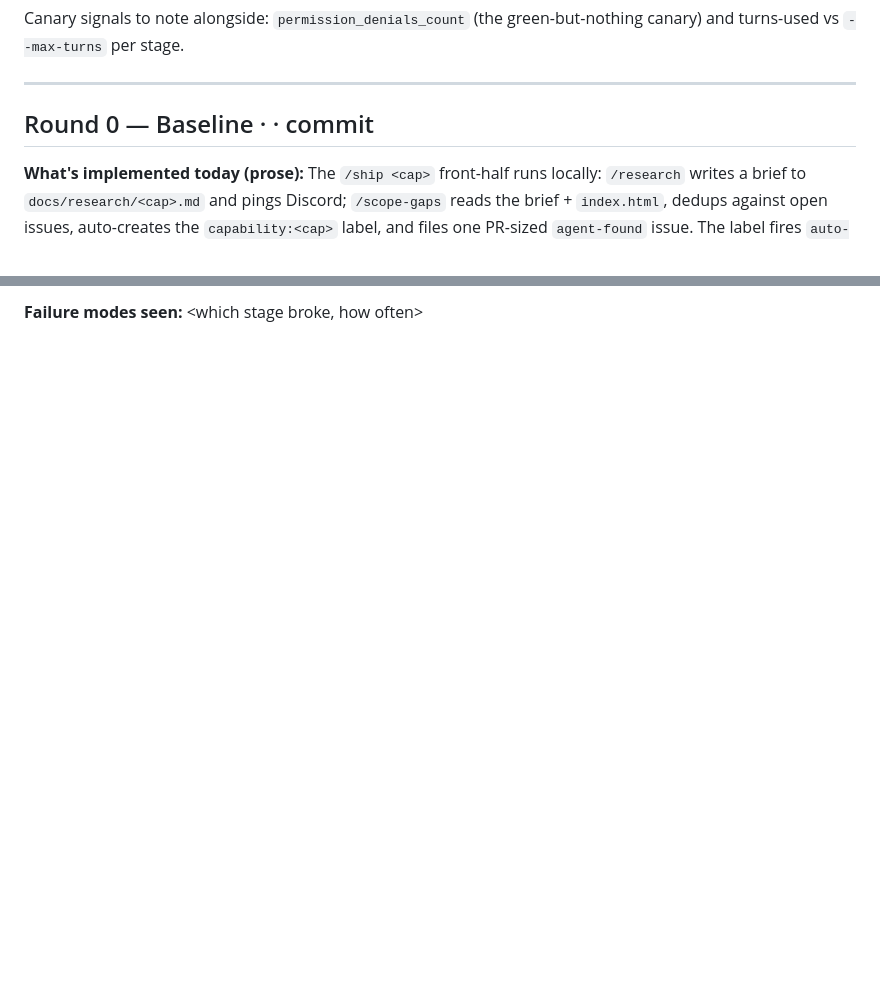
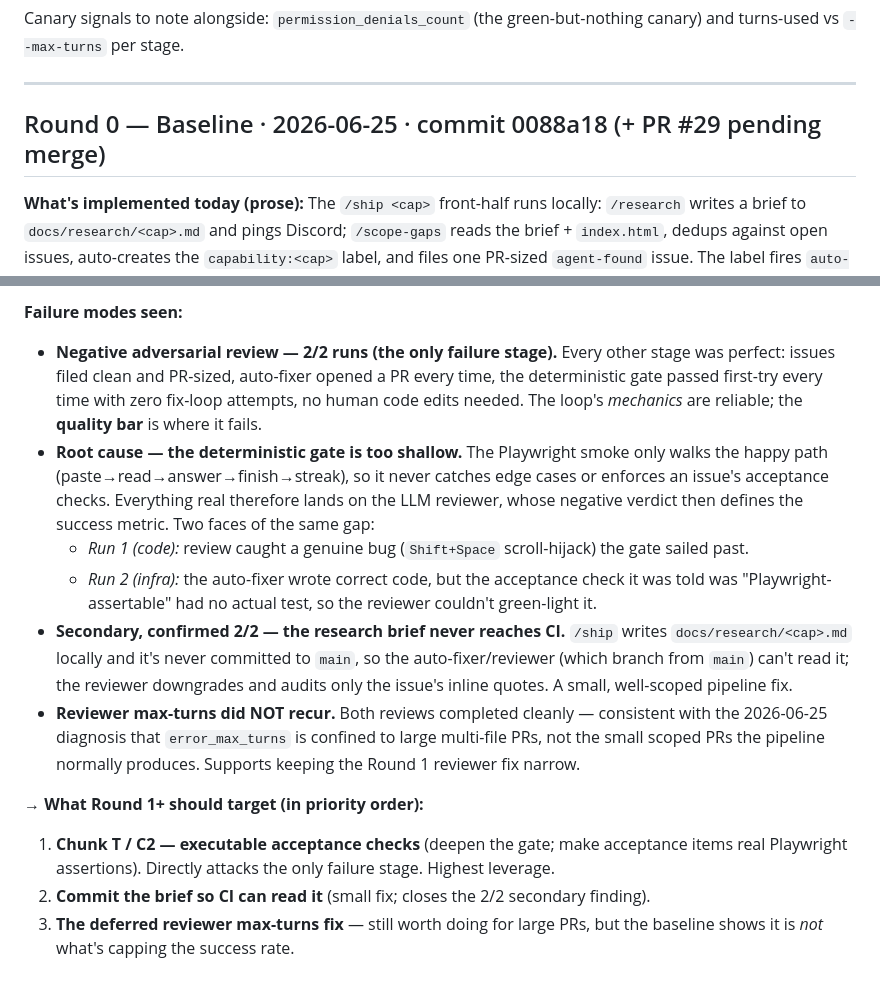
Before and after one commit to pantherstock/finish-it, a Markdown page: docs/metrics/pipeline-report.md, 2 parts joined by grey strips. Rendered like a GitHub page; blank space fills up the shorter version.

```diff
--- a/docs/metrics/pipeline-report.md
+++ b/docs/metrics/pipeline-report.md
@@ -26,7 +26,7 @@ and turns-used vs `--max-turns` per stage.
 
 ---
 
-## Round 0 — Baseline · <run date> · commit <sha at run>
+## Round 0 — Baseline · 2026-06-25 · commit 0088a18 (+ PR #29 pending merge)
 
 **What's implemented today (prose):**
 The `/ship <cap>` front-half runs locally: `/research` writes a brief to
@@ -60,2 +62,28 @@ mean fix attempts _ · human-edit rate _% · cost/merged-PR ~_ turns.
 
-**Failure modes seen:** <which stage broke, how often>
+**Failure modes seen:**
+
+- **Negative adversarial review — 2/2 runs (the only failure stage).** Every other stage was
+  perfect: issues filed clean and PR-sized, auto-fixer opened a PR every time, the deterministic
+  gate passed first-try every time with zero fix-loop attempts, no human code edits needed. The
+  loop's *mechanics* are reliable; the **quality bar** is where it fails.
+- **Root cause — the deterministic gate is too shallow.** The Playwright smoke only walks the
+  happy path (paste→read→answer→finish→streak), so it never catches edge cases or enforces an
+  issue's acceptance checks. Everything real therefore lands on the LLM reviewer, whose negative
+  verdict then defines the success metric. Two faces of the same gap:
+  - *Run 1 (code):* review caught a genuine bug (`Shift+Space` scroll-hijack) the gate sailed past.
+  - *Run 2 (infra):* the auto-fixer wrote correct code, but the acceptance check it was told was
+    "Playwright-assertable" had no actual test, so the reviewer couldn't green-light it.
+- **Secondary, confirmed 2/2 — the research brief never reaches CI.** `/ship` writes
+  `docs/research/<cap>.md` locally and it's never committed to `main`, so the auto-fixer/reviewer
+  (which branch from `main`) can't read it; the reviewer downgrades and audits only the issue's
+  inline quotes. A small, well-scoped pipeline fix.
+- **Reviewer max-turns did NOT recur.** Both reviews completed cleanly — consistent with the
+  2026-06-25 diagnosis that `error_max_turns` is confined to large multi-file PRs, not the small
+  scoped PRs the pipeline normally produces. Supports keeping the Round 1 reviewer fix narrow.
+
+**→ What Round 1+ should target (in priority order):**
+1. **Chunk T / C2 — executable acceptance checks** (deepen the gate; make acceptance items real
+   Playwright assertions). Directly attacks the only failure stage. Highest leverage.
+2. **Commit the brief so CI can read it** (small fix; closes the 2/2 secondary finding).
+3. **The deferred reviewer max-turns fix** — still worth doing for large PRs, but the baseline
+   shows it is *not* what's capping the success rate.
```
Also changed, not shown: other parts of docs/metrics/pipeline-report.md (+11 -9 lines).
